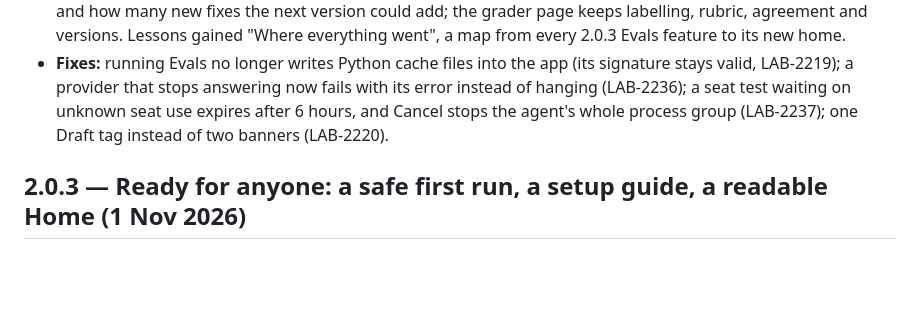
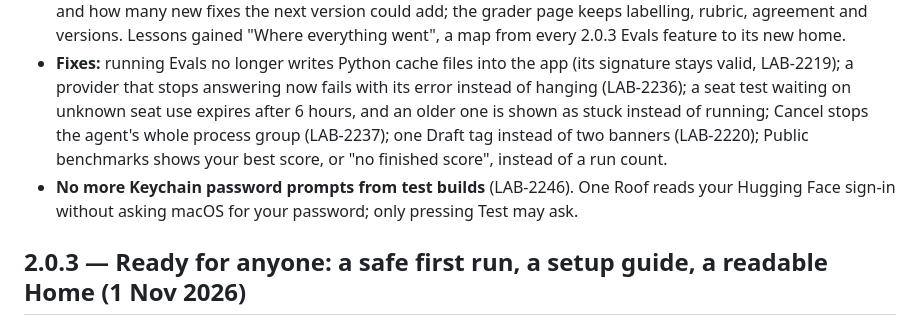
Before and after one commit to gaurav8936/oneroof, a Markdown page: CHANGELOG.md, the part around the change. GitHub-like rendering; blank space fills up the shorter version.

Commit message:
LAB-2242 · [lab-oneroof-v204] CHANGELOG 2.0.4: stuck seat runs, best score, Keychain prompts
Co-Authored-By: Claude Opus 5.5 <noreply@anthropic.com>

```diff
--- a/CHANGELOG.md
+++ b/CHANGELOG.md
@@ -28,8 +28,11 @@ Evals is still a draft (marked as one in the app), and nothing outside Evals cha
   versions. Lessons gained "Where everything went", a map from every 2.0.3 Evals feature to its new home.
 - **Fixes:** running Evals no longer writes Python cache files into the app (its signature stays valid, LAB-2219); a
   provider that stops answering now fails with its error instead of hanging (LAB-2236); a seat test waiting on
-  unknown seat use expires after 6 hours, and Cancel stops the agent's whole process group (LAB-2237); one Draft tag
-  instead of two banners (LAB-2220).
+  unknown seat use expires after 6 hours, and an older one is shown as stuck instead of running; Cancel stops the
+  agent's whole process group (LAB-2237); one Draft tag instead of two banners (LAB-2220); Public benchmarks shows
+  your best score, or "no finished score", instead of a run count.
+- **No more Keychain password prompts from test builds** (LAB-2246). One Roof reads your Hugging Face sign-in without
+  asking macOS for your password; only pressing Test may ask.
 
 ## 2.0.3 — Ready for anyone: a safe first run, a setup guide, a readable Home (1 Nov 2026)
 
```
